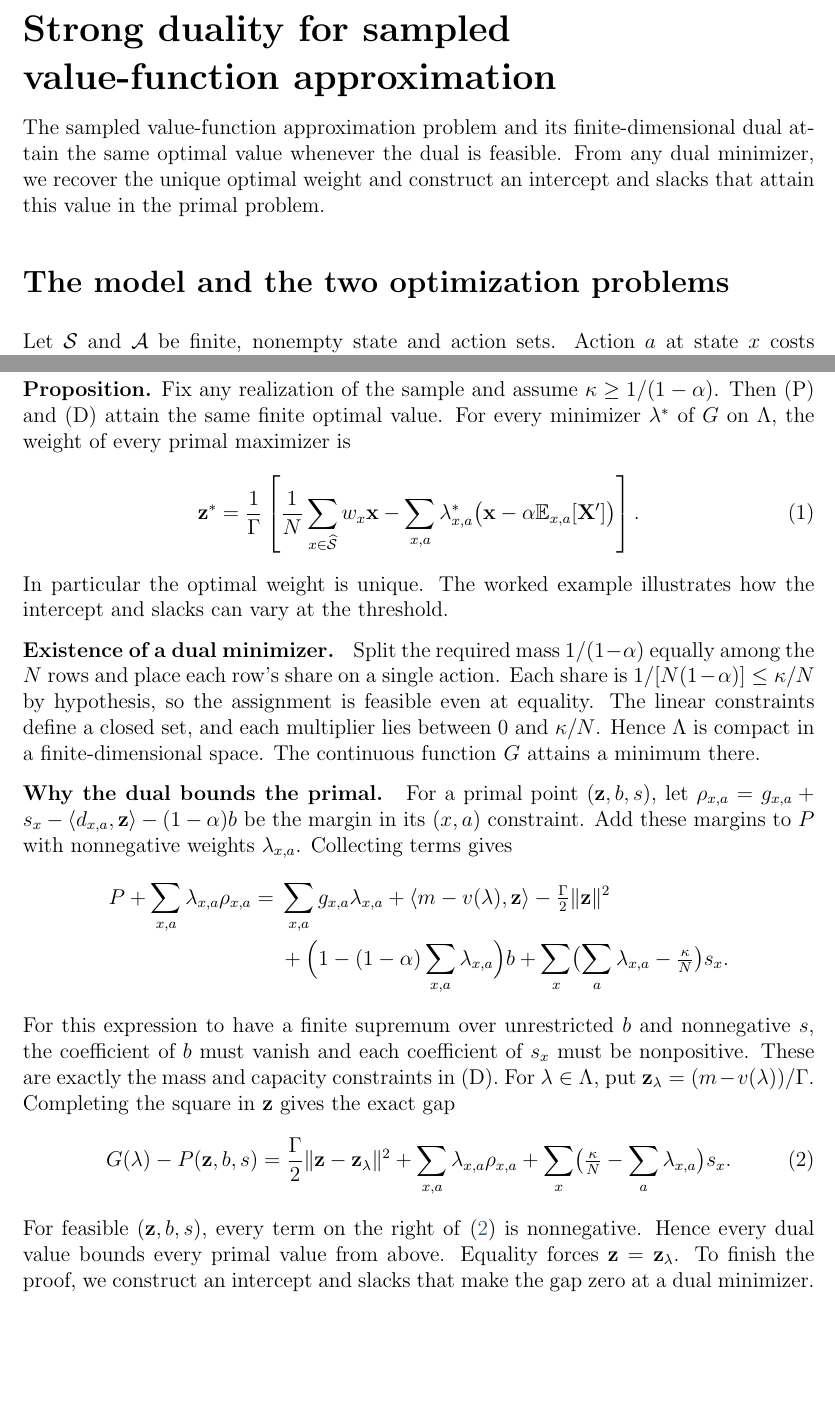
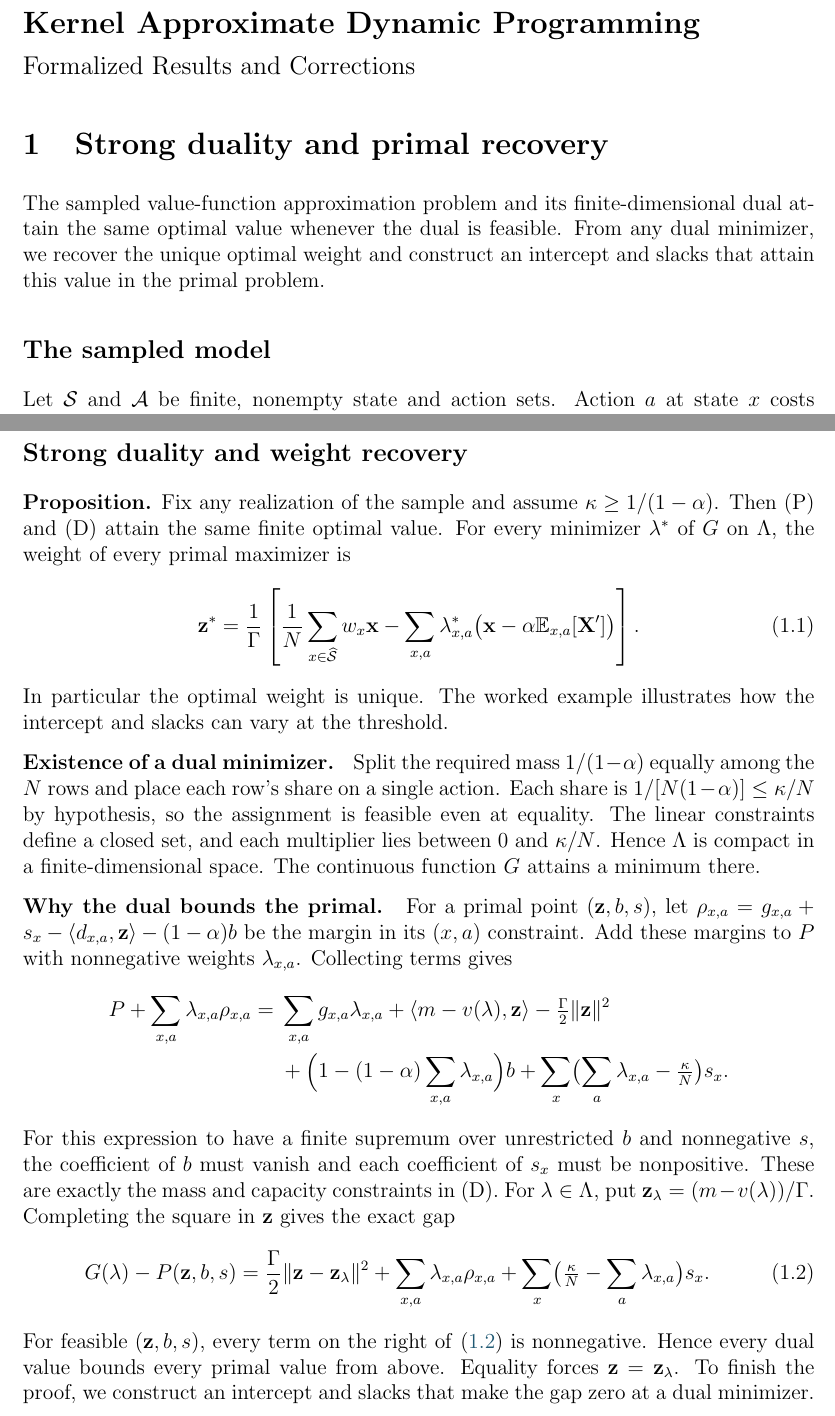
Before and after one commit to nikhilpb/kadp, a LaTeX document (proofs/kernel-adp-results.tex): two parts of pages 1 and 2 of 4, joined at a grey line, cut at the place of the change, the shorter picture padded with empty space. Compiled offline with pdfLaTeX.

Commit message:
Collect the paper’s formalized results and corrections in one document

```diff
--- a/proofs/proposition-1.tex
+++ b/proofs/kernel-adp-results.tex
@@ -4,7 +4,11 @@
 \usepackage{xcolor}
 \definecolor{link}{HTML}{205973}
 \usepackage[colorlinks=true,linkcolor=link,urlcolor=link]{hyperref}
-\hypersetup{pdftitle={Strong duality for sampled value-function approximation}}
+\hypersetup{
+  pdftitle={Kernel Approximate Dynamic Programming: Formalized Results and Corrections},
+  pdfsubject={Mathematical results from Non-parametric Approximate Dynamic Programming via the Kernel Method, with proofs checked in Lean}
+}
+\numberwithin{equation}{section}
 \setlength{\parindent}{0pt}
 \setlength{\parskip}{5pt}
 \raggedbottom
@@ -15,14 +19,16 @@
 
 \begin{document}
 
-{\LARGE\bfseries Strong duality for sampled\\[2pt] value-function approximation\par}
-\medskip
+{\Large\bfseries Kernel Approximate Dynamic Programming\par}
+{\large Formalized Results and Corrections\par}
+
+\section{Strong duality and primal recovery}
 The sampled value-function approximation problem and its finite-dimensional
 dual attain the same optimal value whenever the dual is feasible. From any
 dual minimizer, we recover the unique optimal weight and construct an
 intercept and slacks that attain this value in the primal problem.
 
-\section*{The model and the two optimization problems}
+\subsection*{The sampled model}
 Let \(\mathcal S\) and \(\mathcal A\) be finite, nonempty state and action sets.
 Action \(a\) at state \(x\) costs \(g_{x,a}\in\R\) and moves to \(y\) with probability
 \(p(x,y,a)\). The probabilities are nonnegative and sum to one over \(y\).
@@ -79,18 +85,18 @@ The dual minimizes
 Denote the set of feasible multipliers by \(\Lambda\).
 
 \newpage
-\section*{Strong duality and weight recovery}
+\subsection*{Strong duality and weight recovery}
 \textbf{Proposition.} Fix any realization of the sample and assume
 \(\kappa\ge 1/(1-\alpha)\). Then (P) and (D) attain the same finite optimal
 value. For every minimizer \(\lambda^*\) of \(G\) on \(\Lambda\), the weight
 of every primal maximizer is
-\[
+\begin{equation}
  \mathbf z^*=\frac{1}{\Gamma}\left[
      \frac1N\sum_{x\in\widehat{\mathcal S}} w_x\mathbf x
      -\sum_{x,a}\lambda^*_{x,a}
         \bigl(\mathbf x-\alpha\mathbb E_{x,a}[\mathbf X']\bigr)\right].
-             \tag{1}\label{eq:weight}
-\]
+ \label{eq:weight}
+\end{equation}
 In particular the optimal weight is unique. The worked example illustrates
 how the intercept and slacks can vary at the threshold.
 
@@ -128,7 +134,7 @@ gives the exact gap
   =\frac{\Gamma}{2}\norm{\mathbf z-\mathbf z_\lambda}^2
       +\sum_{x,a}\lambda_{x,a}\rho_{x,a}
       +\sum_x\bigl(\tfrac{\kappa}{N}-\sum_a\lambda_{x,a}\bigr)s_x .
-  \tag{2}\label{eq:gap}
+  \label{eq:gap}
 \end{equation}
 For feasible \((\mathbf z,b,s)\), every term on the right of \eqref{eq:gap} is
 nonnegative. Hence every dual value bounds every primal value from above.
```
Also changed, not shown: PLAN.md (+4 -2 lines), audit/claims.md (+1 -1 lines), README.md, proofs/kernel-adp-results.pdf (added), proofs/proposition-1.pdf (deleted), proofs/kernel-adp-results.tex (6 more changed lines).
